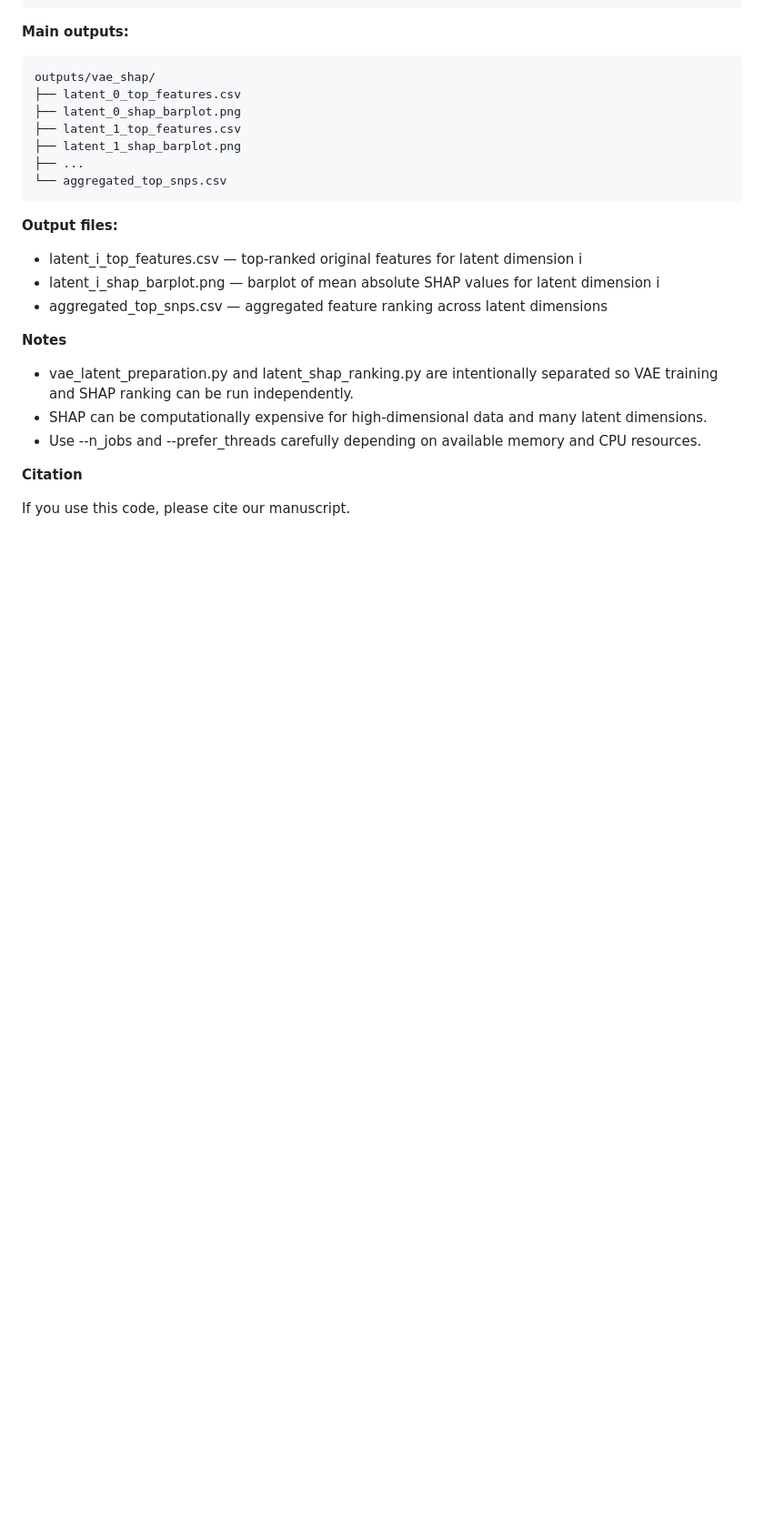
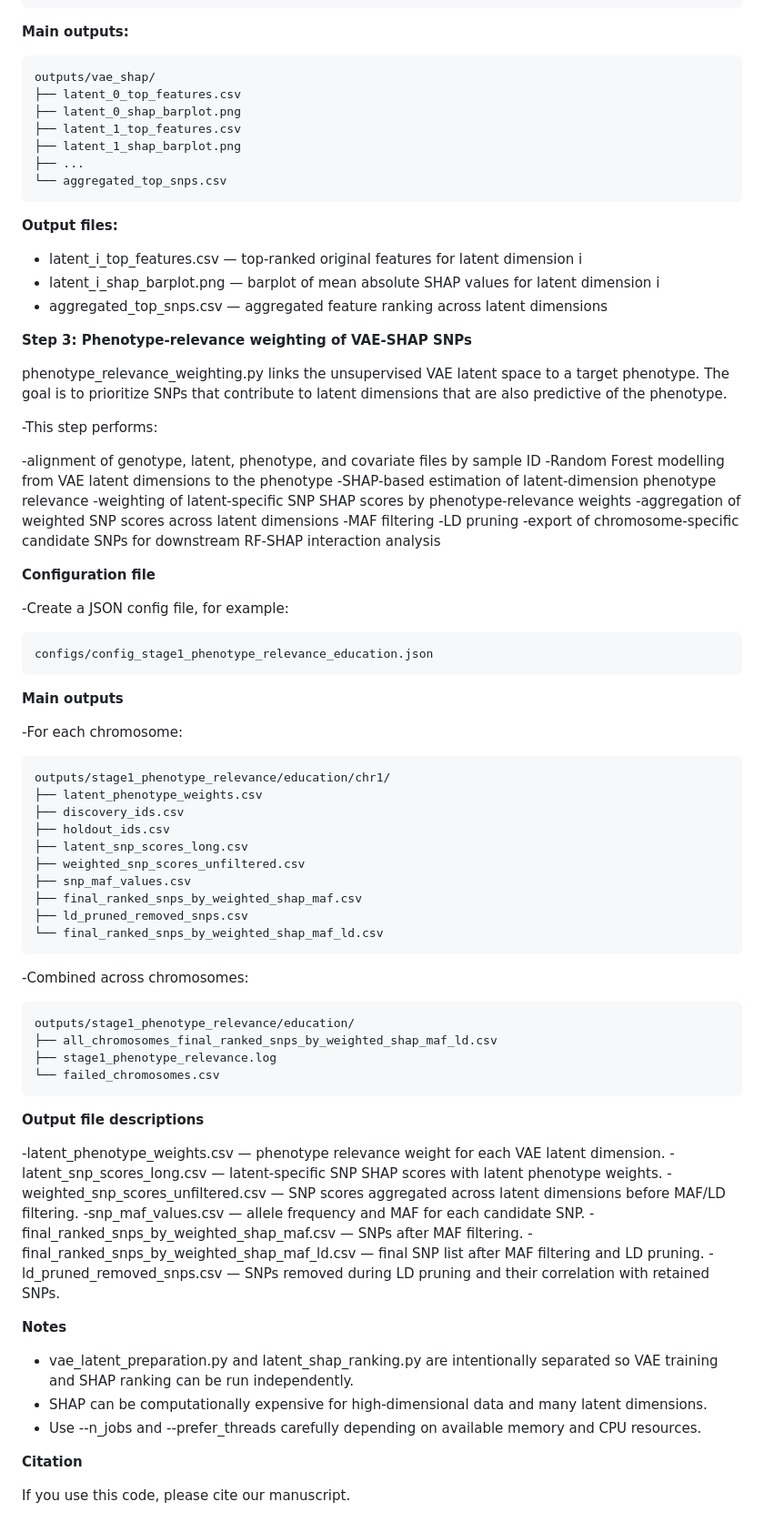
Before and after one commit to Saranya-purdue/epistasis-prioritization-pipeline, a Markdown page: vae_latent_preparation/README.md, the part around one of its changes. Shown at 91% size. Rendered like a GitHub page; blank space fills up the shorter version.

Commit message:
Update README with phenotype relevance weighting section
Added details about phenotype relevance weighting and its outputs.

````diff
--- a/vae_latent_preparation/README.md
+++ b/vae_latent_preparation/README.md
@@ -142,6 +143,60 @@ outputs/vae_shap/
 - latent_i_shap_barplot.png — barplot of mean absolute SHAP values for latent dimension i
 - aggregated_top_snps.csv — aggregated feature ranking across latent dimensions
 
+**Step 3: Phenotype-relevance weighting of VAE-SHAP SNPs**
+
+phenotype_relevance_weighting.py links the unsupervised VAE latent space to a target phenotype. The goal is to prioritize SNPs that contribute to latent dimensions that are also predictive of the phenotype.
+
+-This step performs:
+
+-alignment of genotype, latent, phenotype, and covariate files by sample ID
+-Random Forest modelling from VAE latent dimensions to the phenotype
+-SHAP-based estimation of latent-dimension phenotype relevance
+-weighting of latent-specific SNP SHAP scores by phenotype-relevance weights
+-aggregation of weighted SNP scores across latent dimensions
+-MAF filtering
+-LD pruning
+-export of chromosome-specific candidate SNPs for downstream RF-SHAP interaction analysis
+
+**Configuration file**
+
+-Create a JSON config file, for example:
+
+```text
+configs/config_stage1_phenotype_relevance_education.json
+```
+**Main outputs**
+
+-For each chromosome:
+```text
+outputs/stage1_phenotype_relevance/education/chr1/
+├── latent_phenotype_weights.csv
+├── discovery_ids.csv
+├── holdout_ids.csv
+├── latent_snp_scores_long.csv
+├── weighted_snp_scores_unfiltered.csv
+├── snp_maf_values.csv
+├── final_ranked_snps_by_weighted_shap_maf.csv
+├── ld_pruned_removed_snps.csv
+└── final_ranked_snps_by_weighted_shap_maf_ld.csv
+```
+-Combined across chromosomes:
+```text
+outputs/stage1_phenotype_relevance/education/
+├── all_chromosomes_final_ranked_snps_by_weighted_shap_maf_ld.csv
+├── stage1_phenotype_relevance.log
+└── failed_chromosomes.csv
+```
+**Output file descriptions**
+
+-latent_phenotype_weights.csv — phenotype relevance weight for each VAE latent dimension.
+-latent_snp_scores_long.csv — latent-specific SNP SHAP scores with latent phenotype weights.
+-weighted_snp_scores_unfiltered.csv — SNP scores aggregated across latent dimensions before MAF/LD filtering.
+-snp_maf_values.csv — allele frequency and MAF for each candidate SNP.
+-final_ranked_snps_by_weighted_shap_maf.csv — SNPs after MAF filtering.
+-final_ranked_snps_by_weighted_shap_maf_ld.csv — final SNP list after MAF filtering and LD pruning.
+-ld_pruned_removed_snps.csv — SNPs removed during LD pruning and their correlation with retained SNPs.
+
 **Notes**
 
 - vae_latent_preparation.py and latent_shap_ranking.py are intentionally separated so VAE training and SHAP ranking can be run independently.
````
Also changed, not shown: other parts of vae_latent_preparation/README.md (+3 -2 lines).
